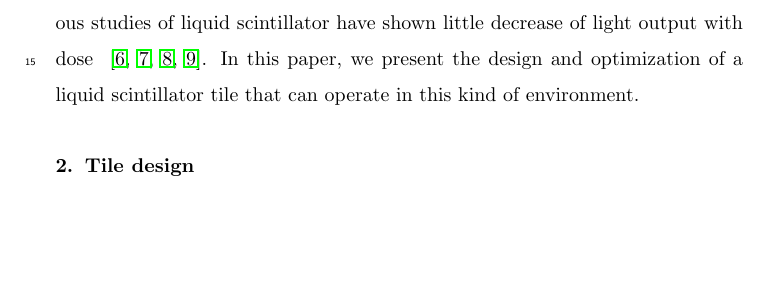
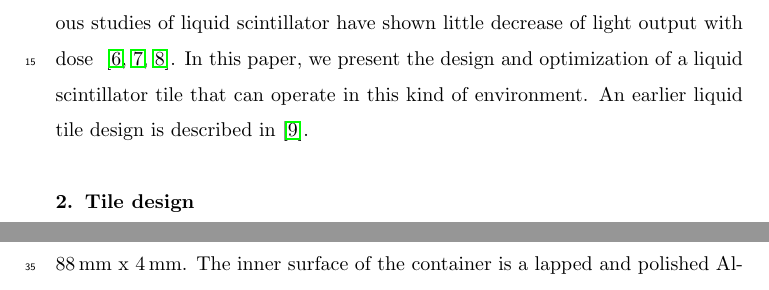
Before and after one commit to saraheno/liquidtilepaper, a LaTeX paper (aliquidtile.tex): part of page 2 of 13 before the commit and two parts of pages 2 and 3 of 13 after it, the two joined at a grey line, cut so that both start at the same text, the shorter picture padded with empty space. Compiled offline with pdfLaTeX.

Commit message:
fix citation to randy's paper

```diff
--- a/aliquidtile.tex
+++ b/aliquidtile.tex
@@ -117,10 +117,11 @@ decay constant on the order of a few~ Mrad. Future high energy and nuclear
 experiments, however, may have to operate in environments that will
 deliver doses of tens of Mrad.
 Previous studies of liquid scintillator have shown little decrease
-of light output with dose ~\cite{zornliquid,Klein1967399,berlman,liquidrandy}.
+of light output with dose ~\cite{zornliquid,Klein1967399,berlman}.
 In this paper, we present the design
 and optimization of a liquid scintillator tile
 that can operate in this kind of environment.
+An earlier liquid tile design is described in~\cite{liquidrandy}.
 
 \section{Tile design}
 \label{sec:design}
```
Also changed, not shown: aliquidtile.pdf, aliquidtile.tex (3 more changed lines), 2 other files.
